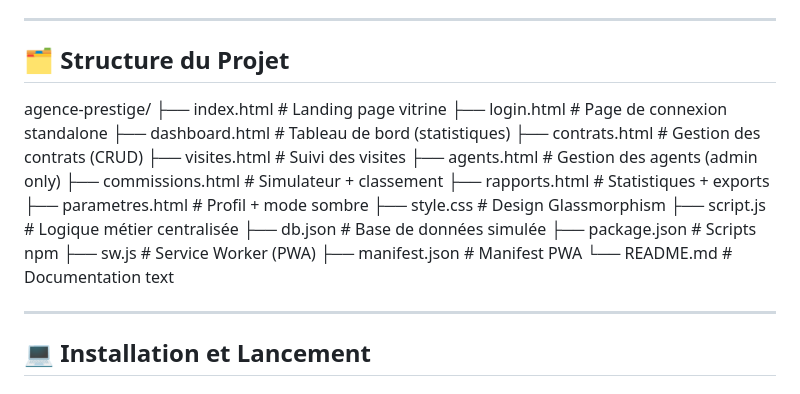
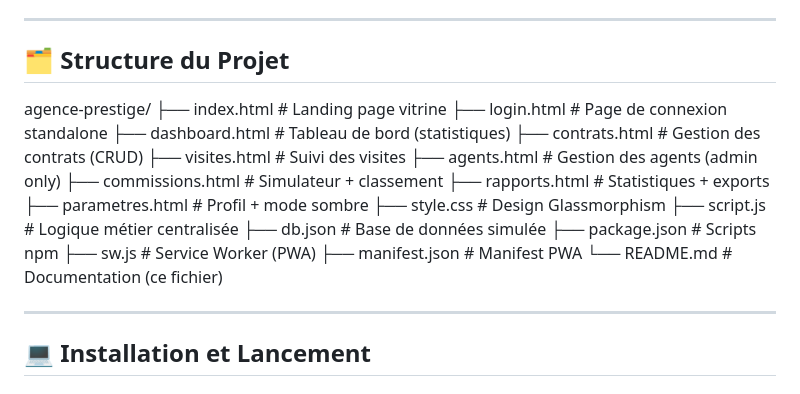
Before and after one commit to mrawym636-sketch/agence_immobiliere, a Markdown page: README.md, the part around one of its changes. GitHub-like rendering.

```diff
--- a/README.md
+++ b/README.md
@@ -47,7 +46,6 @@ Le projet utilise un fichier `db.json` à la racine faisant office de base de do
 ---
 
 ## 🗂️ Structure du Projet
-
 agence-prestige/
 ├── index.html # Landing page vitrine
 ├── login.html # Page de connexion standalone
@@ -64,9 +62,7 @@ agence-prestige/
 ├── package.json # Scripts npm
 ├── sw.js # Service Worker (PWA)
 ├── manifest.json # Manifest PWA
-└── README.md # Documentation
-text
-
+└── README.md # Documentation (ce fichier)
 
 ---
 
```
Also changed, not shown: other parts of README.md (+0 -2 lines).
